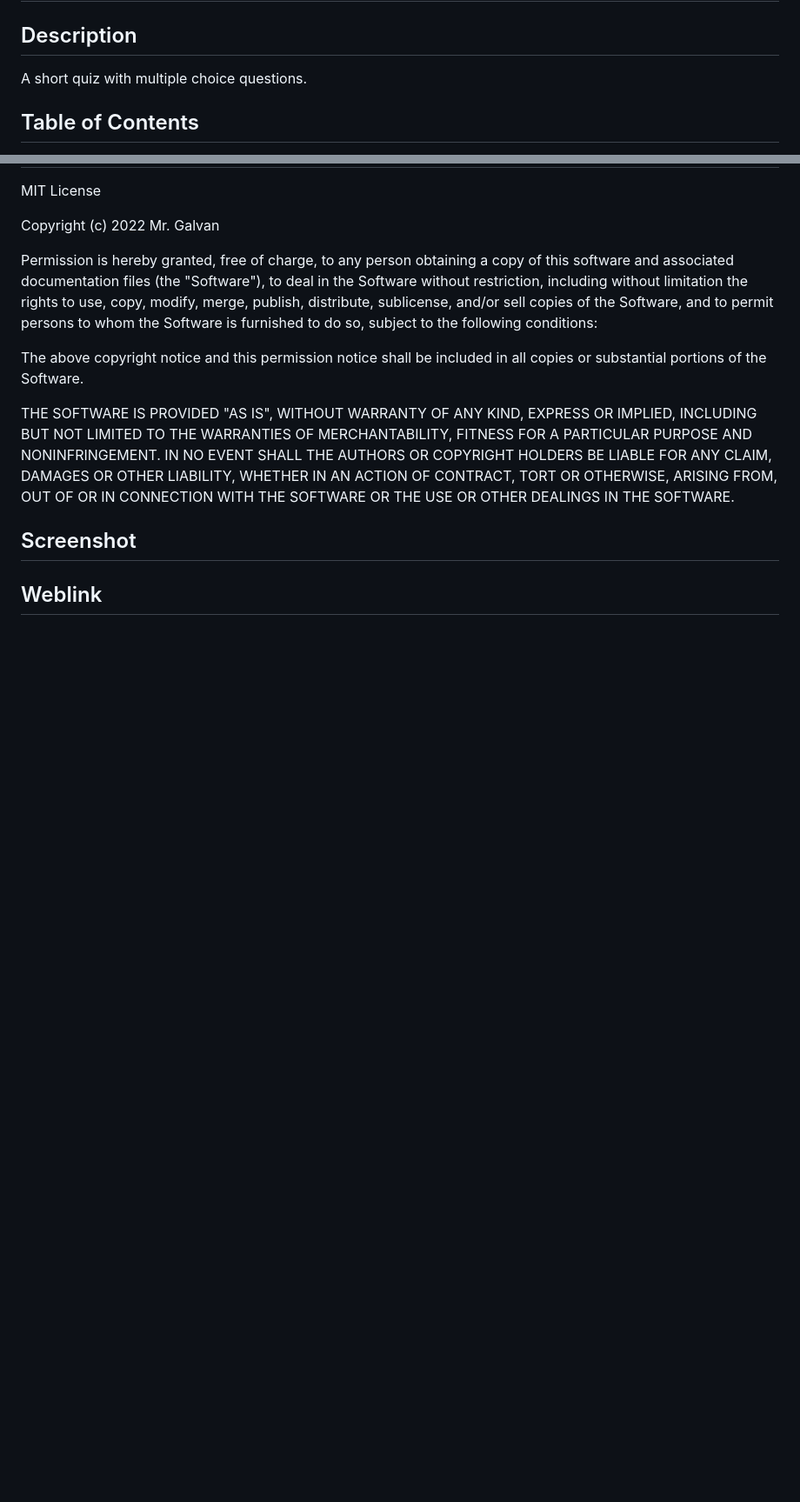
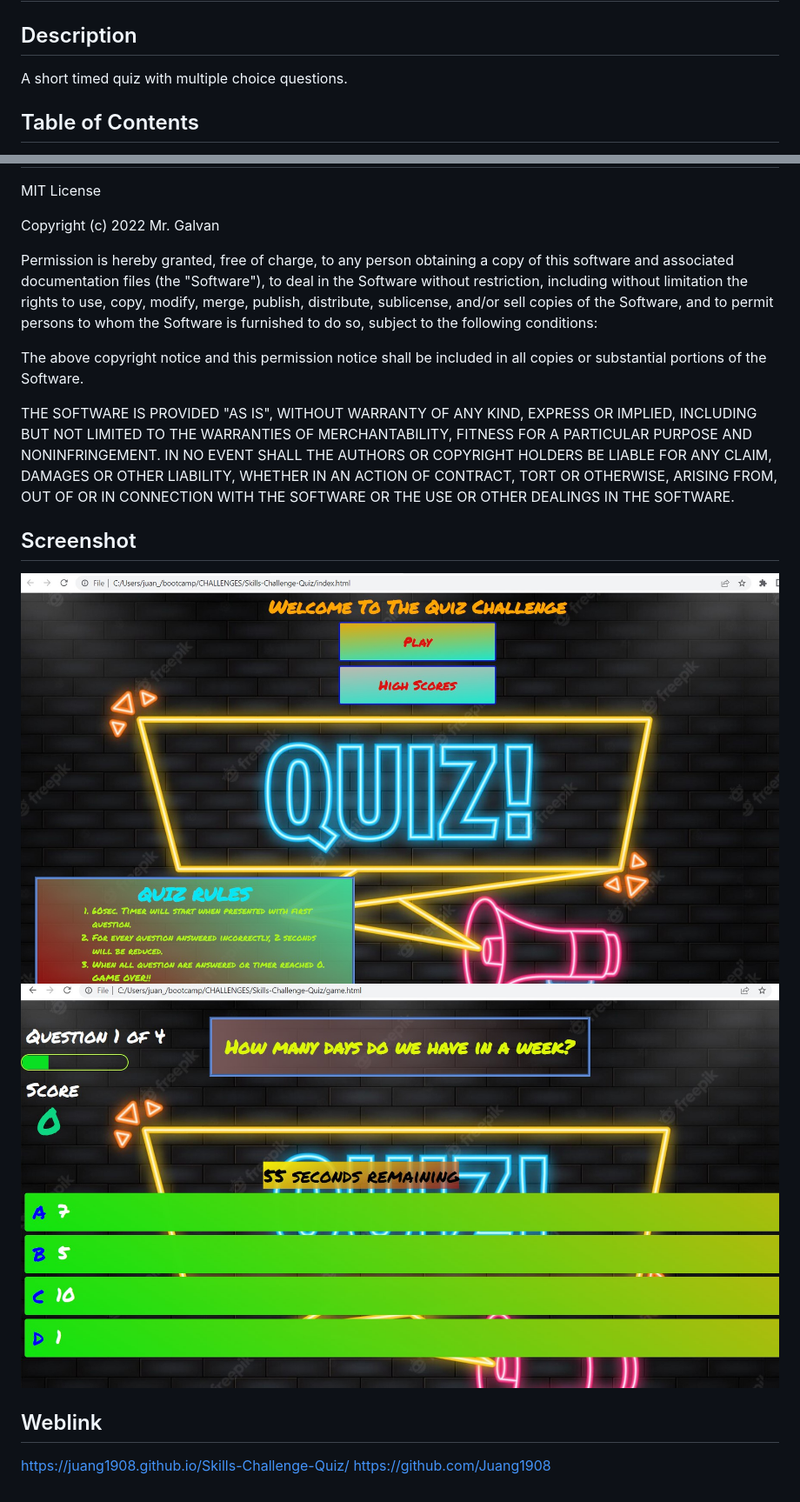
Before and after one commit to Juang1908/Skills-Challenge-Quiz, a Markdown page: README.md, 2 parts joined by grey strips. Shown: that part at 87% size. GitHub-like rendering; pictures changed too: assets/images/game.jpg (added), assets/images/home.jpg (added); blank space fills up the shorter version.

Commit message:
updated readme with screenshots and links

```diff
--- a/README.md
+++ b/README.md
@@ -2,7 +2,7 @@
 
 ## Description
 
-A short quiz with multiple choice questions.
+A short timed quiz with multiple choice questions.
 
 ## Table of Contents
 
@@ -50,4 +50,10 @@ SOFTWARE.
 
 ## Screenshot
 
+![Home-Screen](./assets/images/home.jpg)
+![Game-Screen](./assets/images/game.jpg)
+
 ## Weblink
+
+https://juang1908.github.io/Skills-Challenge-Quiz/
+https://github.com/Juang1908
```
